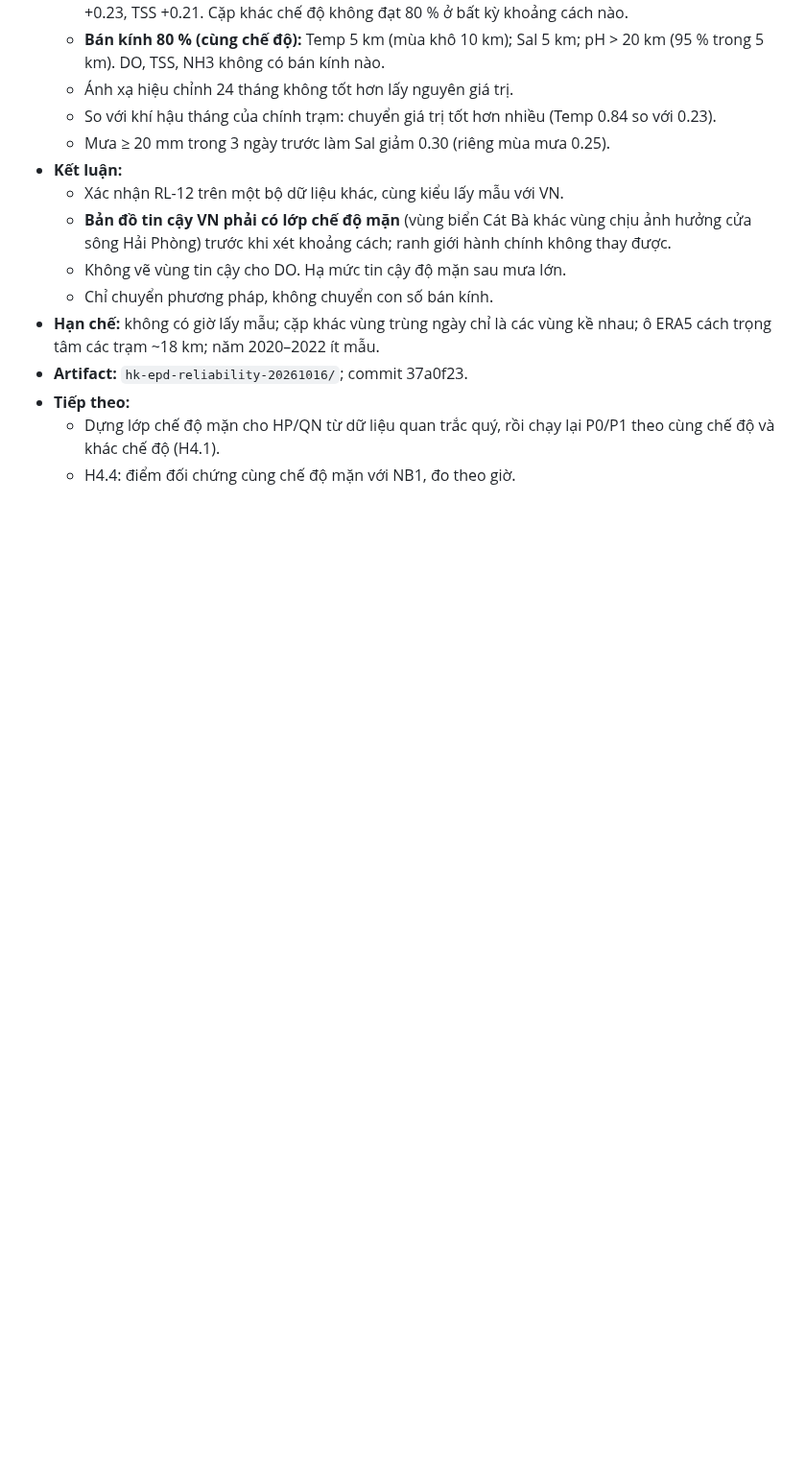
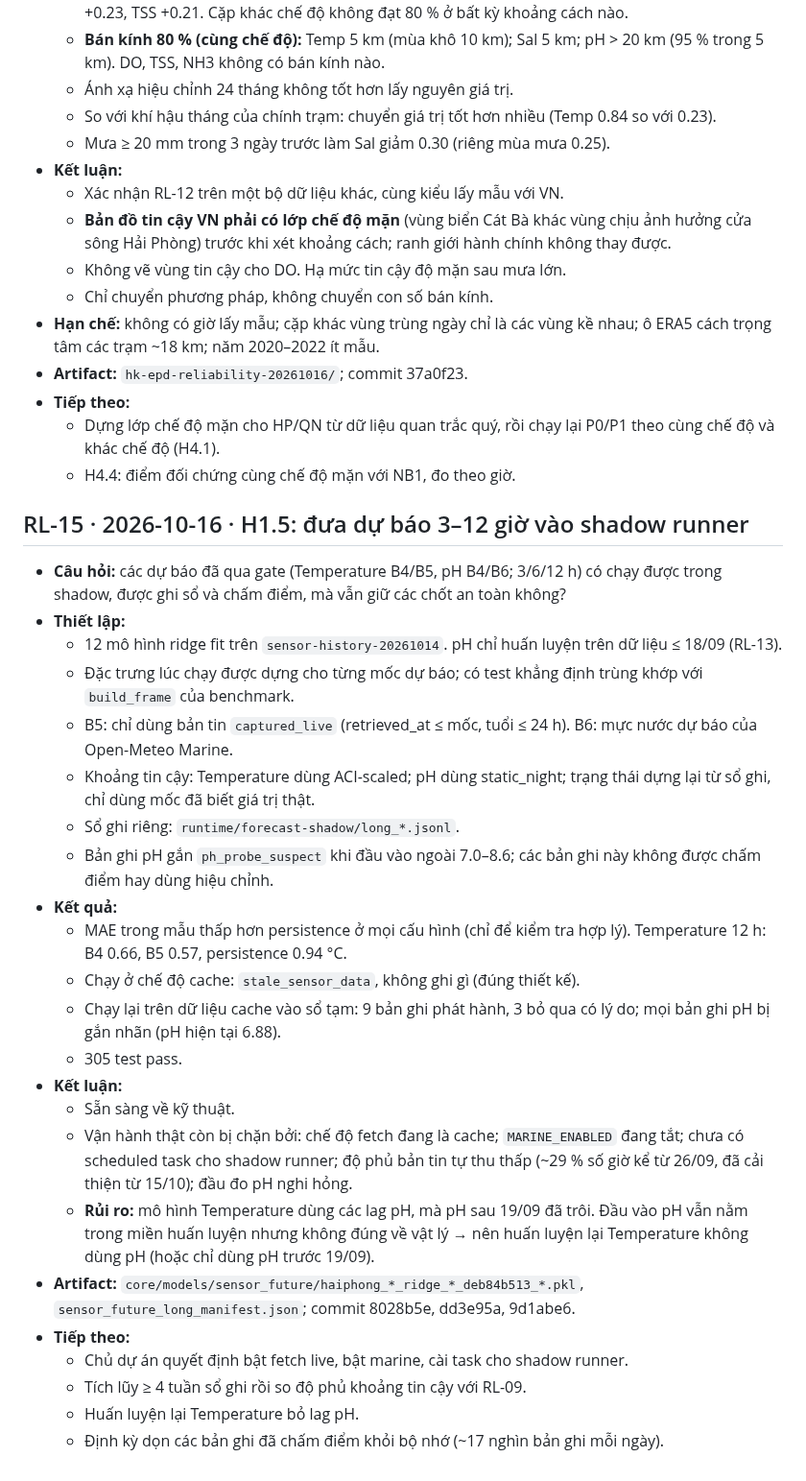
Before and after one commit to 2imPusc/Hydro-Aqua-Predict, a Markdown page: docs/research-log.md, the part around the change. Shown at 96% size. Drawn GitHub-style; blank space fills up the shorter version.

Commit message:
Research log RL-15: H1.5 shadow integration
Co-Authored-By: Claude Opus 5.5 (1M context) <noreply@anthropic.com>

```diff
--- a/docs/research-log.md
+++ b/docs/research-log.md
@@ -230,3 +230,29 @@ Mẫu: **Câu hỏi** · **Thiết lập** (dữ liệu, phương pháp, gate)
 - **Tiếp theo:**
   - Dựng lớp chế độ mặn cho HP/QN từ dữ liệu quan trắc quý, rồi chạy lại P0/P1 theo cùng chế độ và khác chế độ (H4.1).
   - H4.4: điểm đối chứng cùng chế độ mặn với NB1, đo theo giờ.
+
+## RL-15 · 2026-10-16 · H1.5: đưa dự báo 3–12 giờ vào shadow runner
+
+- **Câu hỏi:** các dự báo đã qua gate (Temperature B4/B5, pH B4/B6; 3/6/12 h) có chạy được trong shadow, được ghi sổ và chấm điểm, mà vẫn giữ các chốt an toàn không?
+- **Thiết lập:**
+  - 12 mô hình ridge fit trên `sensor-history-20261014`. pH chỉ huấn luyện trên dữ liệu ≤ 18/09 (RL-13).
+  - Đặc trưng lúc chạy được dựng cho từng mốc dự báo; có test khẳng định trùng khớp với `build_frame` của benchmark.
+  - B5: chỉ dùng bản tin `captured_live` (retrieved_at ≤ mốc, tuổi ≤ 24 h). B6: mực nước dự báo của Open-Meteo Marine.
+  - Khoảng tin cậy: Temperature dùng ACI-scaled; pH dùng static_night; trạng thái dựng lại từ sổ ghi, chỉ dùng mốc đã biết giá trị thật.
+  - Sổ ghi riêng: `runtime/forecast-shadow/long_*.jsonl`.
+  - Bản ghi pH gắn `ph_probe_suspect` khi đầu vào ngoài 7.0–8.6; các bản ghi này không được chấm điểm hay dùng hiệu chỉnh.
+- **Kết quả:**
+  - MAE trong mẫu thấp hơn persistence ở mọi cấu hình (chỉ để kiểm tra hợp lý). Temperature 12 h: B4 0.66, B5 0.57, persistence 0.94 °C.
+  - Chạy ở chế độ cache: `stale_sensor_data`, không ghi gì (đúng thiết kế).
+  - Chạy lại trên dữ liệu cache vào sổ tạm: 9 bản ghi phát hành, 3 bỏ qua có lý do; mọi bản ghi pH bị gắn nhãn (pH hiện tại 6.88).
+  - 305 test pass.
+- **Kết luận:**
+  - Sẵn sàng về kỹ thuật.
+  - Vận hành thật còn bị chặn bởi: chế độ fetch đang là cache; `MARINE_ENABLED` đang tắt; chưa có scheduled task cho shadow runner; độ phủ bản tin tự thu thấp (~29 % số giờ kể từ 26/09, đã cải thiện từ 15/10); đầu đo pH nghi hỏng.
+  - **Rủi ro:** mô hình Temperature dùng các lag pH, mà pH sau 19/09 đã trôi. Đầu vào pH vẫn nằm trong miền huấn luyện nhưng không đúng về vật lý → nên huấn luyện lại Temperature không dùng pH (hoặc chỉ dùng pH trước 19/09).
+- **Artifact:** `core/models/sensor_future/haiphong_*_ridge_*_deb84b513_*.pkl`, `sensor_future_long_manifest.json`; commit 8028b5e, dd3e95a, 9d1abe6.
+- **Tiếp theo:**
+  - Chủ dự án quyết định bật fetch live, bật marine, cài task cho shadow runner.
+  - Tích lũy ≥ 4 tuần sổ ghi rồi so độ phủ khoảng tin cậy với RL-09.
+  - Huấn luyện lại Temperature bỏ lag pH.
+  - Định kỳ dọn các bản ghi đã chấm điểm khỏi bộ nhớ (~17 nghìn bản ghi mỗi ngày).
```
